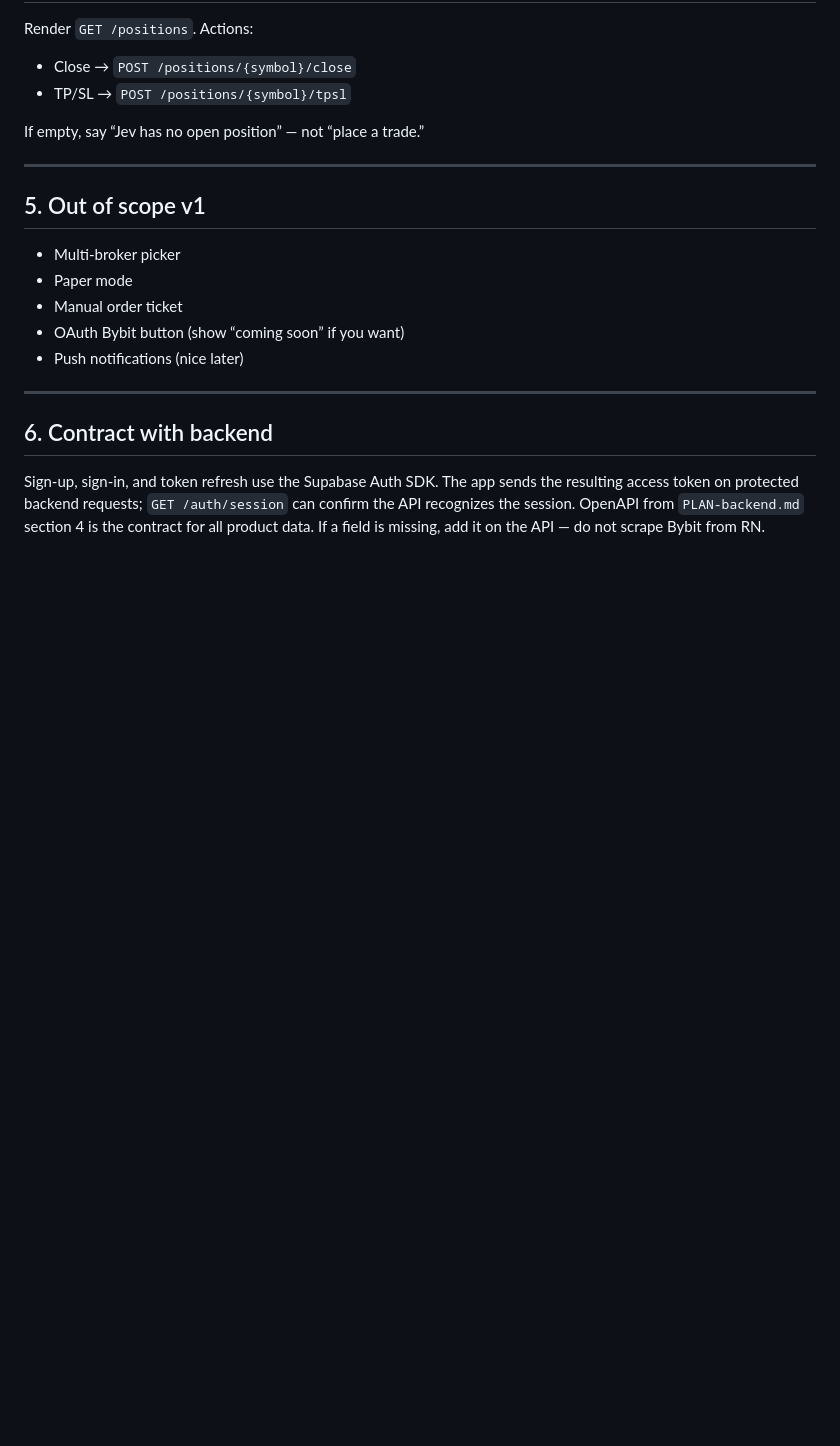
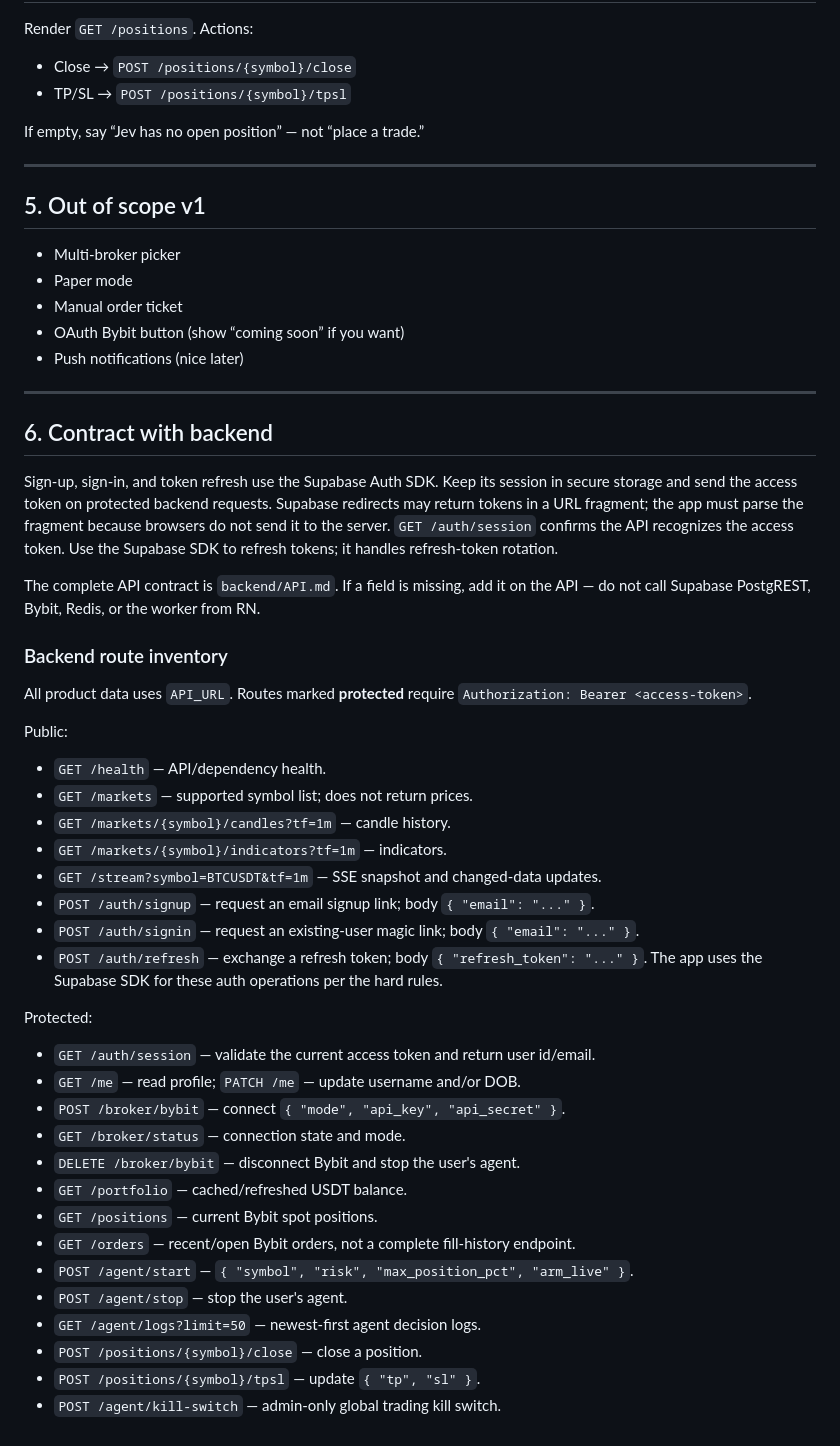
Before and after one commit to KaiScoop/Bob-Trades, a Markdown page: PLAN-mobile.md, the part around one of its changes. Drawn GitHub-style; blank space fills up the shorter version.

Commit message:
updated frontend plan

```diff
--- a/PLAN-mobile.md
+++ b/PLAN-mobile.md
@@ -122,8 +137,46 @@ If empty, say “Jev has no open position” — not “place a trade.”
 
 ## 6. Contract with backend
 
-Sign-up, sign-in, and token refresh use the Supabase Auth SDK. The app sends the
-resulting access token on protected backend requests; `GET /auth/session` can
-confirm the API recognizes the session. OpenAPI from `PLAN-backend.md` section
-4 is the contract for all product data. If a field is missing, add it on the
-API — do not scrape Bybit from RN.
+Sign-up, sign-in, and token refresh use the Supabase Auth SDK. Keep its session
+in secure storage and send the access token on protected backend requests.
+Supabase redirects may return tokens in a URL fragment; the app must parse the
+fragment because browsers do not send it to the server. `GET /auth/session`
+confirms the API recognizes the access token. Use the Supabase SDK to refresh
+tokens; it handles refresh-token rotation.
+
+The complete API contract is `backend/API.md`. If a field is missing, add it on
+the API — do not call Supabase PostgREST, Bybit, Redis, or the worker from RN.
+
+### Backend route inventory
+
+All product data uses `API_URL`. Routes marked **protected** require
+`Authorization: Bearer <access-token>`.
+
+Public:
+
+- `GET /health` — API/dependency health.
+- `GET /markets` — supported symbol list; does not return prices.
+- `GET /markets/{symbol}/candles?tf=1m` — candle history.
+- `GET /markets/{symbol}/indicators?tf=1m` — indicators.
+- `GET /stream?symbol=BTCUSDT&tf=1m` — SSE snapshot and changed-data updates.
+- `POST /auth/signup` — request an email signup link; body `{ "email": "..." }`.
+- `POST /auth/signin` — request an existing-user magic link; body `{ "email": "..." }`.
+- `POST /auth/refresh` — exchange a refresh token; body `{ "refresh_token": "..." }`.
+	The app uses the Supabase SDK for these auth operations per the hard rules.
+
+Protected:
+
+- `GET /auth/session` — validate the current access token and return user id/email.
+- `GET /me` — read profile; `PATCH /me` — update username and/or DOB.
+- `POST /broker/bybit` — connect `{ "mode", "api_key", "api_secret" }`.
+- `GET /broker/status` — connection state and mode.
+- `DELETE /broker/bybit` — disconnect Bybit and stop the user's agent.
+- `GET /portfolio` — cached/refreshed USDT balance.
+- `GET /positions` — current Bybit spot positions.
+- `GET /orders` — recent/open Bybit orders, not a complete fill-history endpoint.
+- `POST /agent/start` — `{ "symbol", "risk", "max_position_pct", "arm_live" }`.
+- `POST /agent/stop` — stop the user's agent.
+- `GET /agent/logs?limit=50` — newest-first agent decision logs.
+- `POST /positions/{symbol}/close` — close a position.
+- `POST /positions/{symbol}/tpsl` — update `{ "tp", "sl" }`.
+- `POST /agent/kill-switch` — admin-only global trading kill switch.
```
Also changed, not shown: other parts of PLAN-mobile.md (+23 -8 lines).
